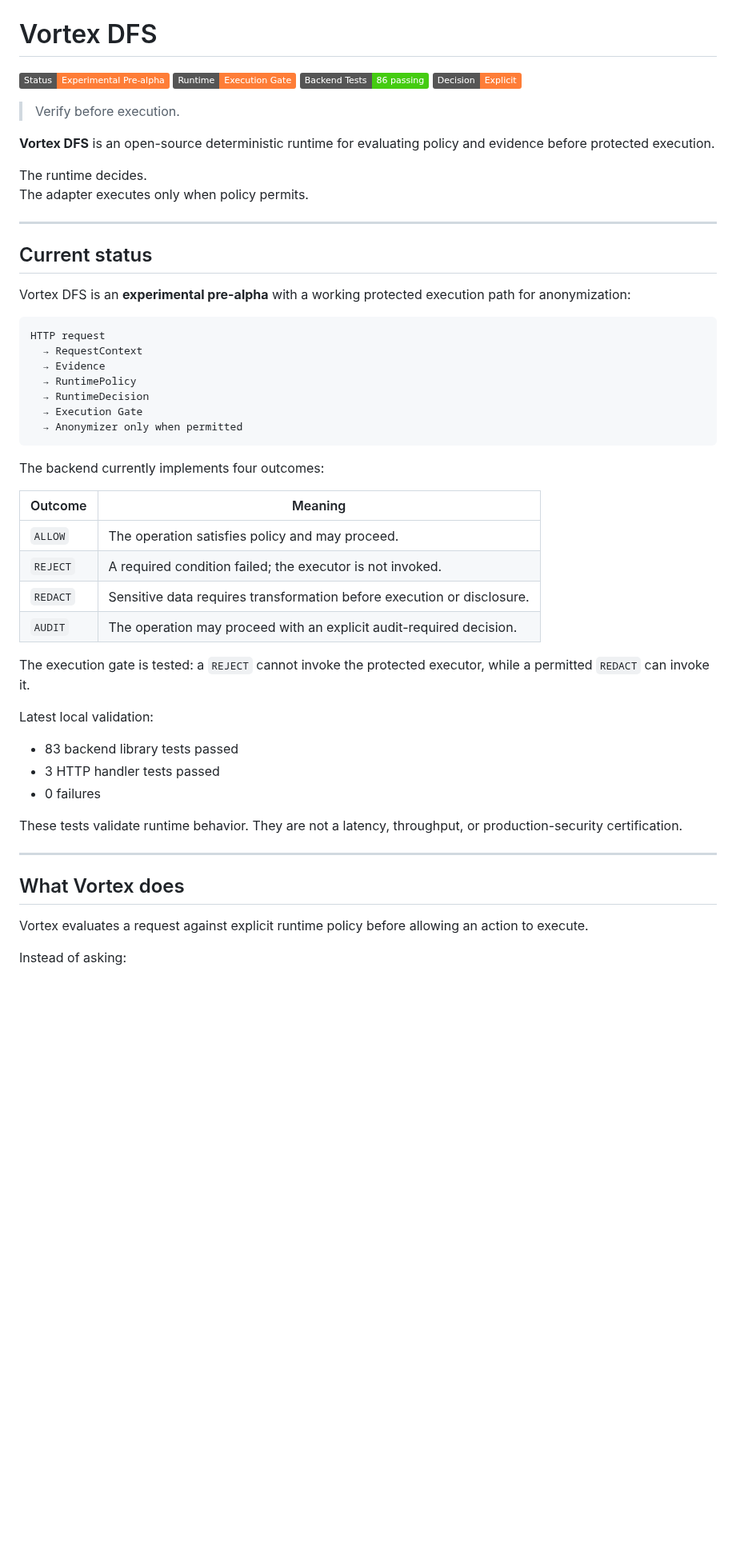
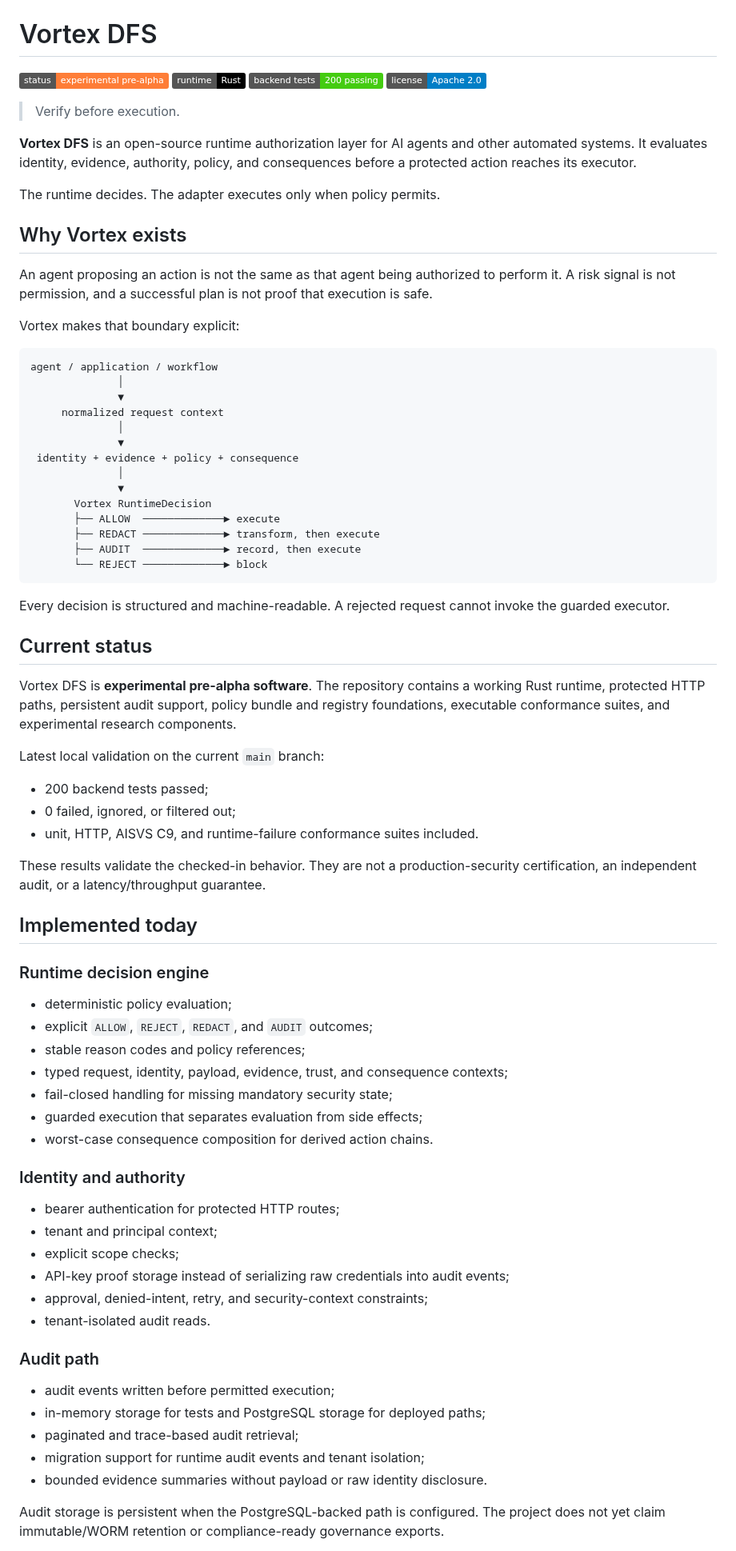
Before and after one commit to okamoto-security-labs/Vortex-DFS, a Markdown page: README.md, the part around one of its changes. Shown at 80% size. GitHub-like rendering; badges without logos; blank space fills up the shorter version.

````diff
--- a/README.md
+++ b/README.md
@@ -2,60 +2,84 @@
 
 <p align="center">
 
-![Status](https://img.shields.io/badge/Status-Experimental%20Pre--alpha-orange)
-![Runtime](https://img.shields.io/badge/Runtime-Execution%20Gate-important)
-![Tests](https://img.shields.io/badge/Backend%20Tests-86%20passing-success)
-![Decision](https://img.shields.io/badge/Decision-Explicit-important)
+![Status](https://img.shields.io/badge/status-experimental%20pre--alpha-orange)
+![Runtime](https://img.shields.io/badge/runtime-Rust-black?logo=rust)
+![Tests](https://img.shields.io/badge/backend%20tests-200%20passing-success)
+![License](https://img.shields.io/badge/license-Apache%202.0-blue)
 
 </p>
 
 > Verify before execution.
 
-**Vortex DFS** is an open-source deterministic runtime for evaluating policy and evidence before protected execution.
+**Vortex DFS** is an open-source runtime authorization layer for AI agents and other automated systems. It evaluates identity, evidence, authority, policy, and consequences before a protected action reaches its executor.
 
-The runtime decides.
-The adapter executes only when policy permits.
+The runtime decides. The adapter executes only when policy permits.
 
----
+## Why Vortex exists
+
+An agent proposing an action is not the same as that agent being authorized to perform it. A risk signal is not permission, and a successful plan is not proof that execution is safe.
+
+Vortex makes that boundary explicit:
+
+```text
+agent / application / workflow
+              │
+              ▼
+     normalized request context
+              │
+              ▼
+ identity + evidence + policy + consequence
+              │
+              ▼
+       Vortex RuntimeDecision
+       ├── ALLOW  ─────────────► execute
+       ├── REDACT ─────────────► transform, then execute
+       ├── AUDIT  ─────────────► record, then execute
+       └── REJECT ─────────────► block
+```
+
+Every decision is structured and machine-readable. A rejected request cannot invoke the guarded executor.
 
 ## Current status
 
-Vortex DFS is an **experimental pre-alpha** with a working protected execution path for anonymization:
+Vortex DFS is **experimental pre-alpha software**. The repository contains a working Rust runtime, protected HTTP paths, persistent audit support, policy bundle and registry foundations, executable conformance suites, and experimental research components.
 
-```text
-HTTP request
-  → RequestContext
-  → Evidence
-  → RuntimePolicy
-  → RuntimeDecision
-  → Execution Gate
-  → Anonymizer only when permitted
-```
+Latest local validation on the current `main` branch:
 
-The backend currently implements four outcomes:
+- 200 backend tests passed;
+- 0 failed, ignored, or filtered out;
+- unit, HTTP, AISVS C9, and runtime-failure conformance suites included.
 
-| Outcome | Meaning |
-|---|---|
-| `ALLOW` | The operation satisfies policy and may proceed. |
-| `REJECT` | A required condition failed; the executor is not invoked. |
-| `REDACT` | Sensitive data requires transformation before execution or disclosure. |
-| `AUDIT` | The operation may proceed with an explicit audit-required decision. |
+These results validate the checked-in behavior. They are not a production-security certification, an independent audit, or a latency/throughput guarantee.
 
-The execution gate is tested: a `REJECT` cannot invoke the protected executor, while a permitted `REDACT` can invoke it.
+## Implemented today
 
-Latest local validation:
+### Runtime decision engine
 
-- 83 backend library tests passed
-- 3 HTTP handler tests passed
-- 0 failures
+- deterministic policy evaluation;
+- explicit `ALLOW`, `REJECT`, `REDACT`, and `AUDIT` outcomes;
+- stable reason codes and policy references;
+- typed request, identity, payload, evidence, trust, and consequence contexts;
+- fail-closed handling for missing mandatory security state;
+- guarded execution that separates evaluation from side effects;
+- worst-case consequence composition for derived action chains.
 
-These tests validate runtime behavior. They are not a latency, throughput, or production-security certification.
+### Identity and authority
 
----
+- bearer authentication for protected HTTP routes;
+- tenant and principal context;
+- explicit scope checks;
+- API-key proof storage instead of serializing raw credentials into audit events;
+- approval, denied-intent, retry, and security-context constraints;
+- tenant-isolated audit reads.
 
-## What Vortex does
+### Audit path
 
-Vortex evaluates a request against explicit runtime policy before allowing an action to execute.
+- audit events written before permitted execution;
+- in-memory storage for tests and PostgreSQL storage for deployed paths;
+- paginated and trace-based audit retrieval;
+- migration support for runtime audit events and tenant isolation;
+- bounded evidence summaries without payload or raw identity disclosure.
 
-Instead of asking:
+Audit storage is persistent when the PostgreSQL-backed path is configured. The project does not yet claim immutable/WORM retention or compliance-ready governance exports.
 
````
Also changed, not shown: other parts of README.md (+78 -171 lines).
